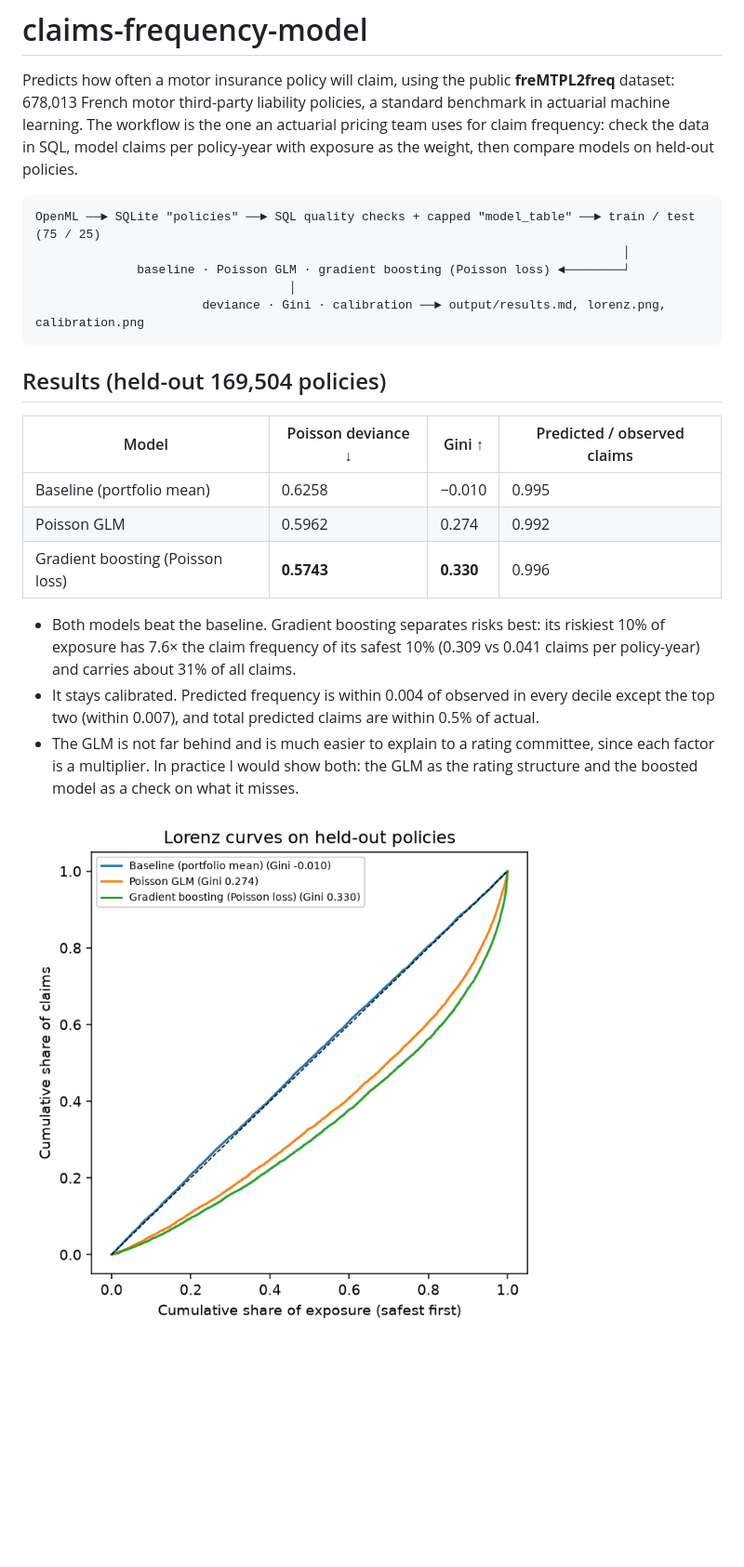
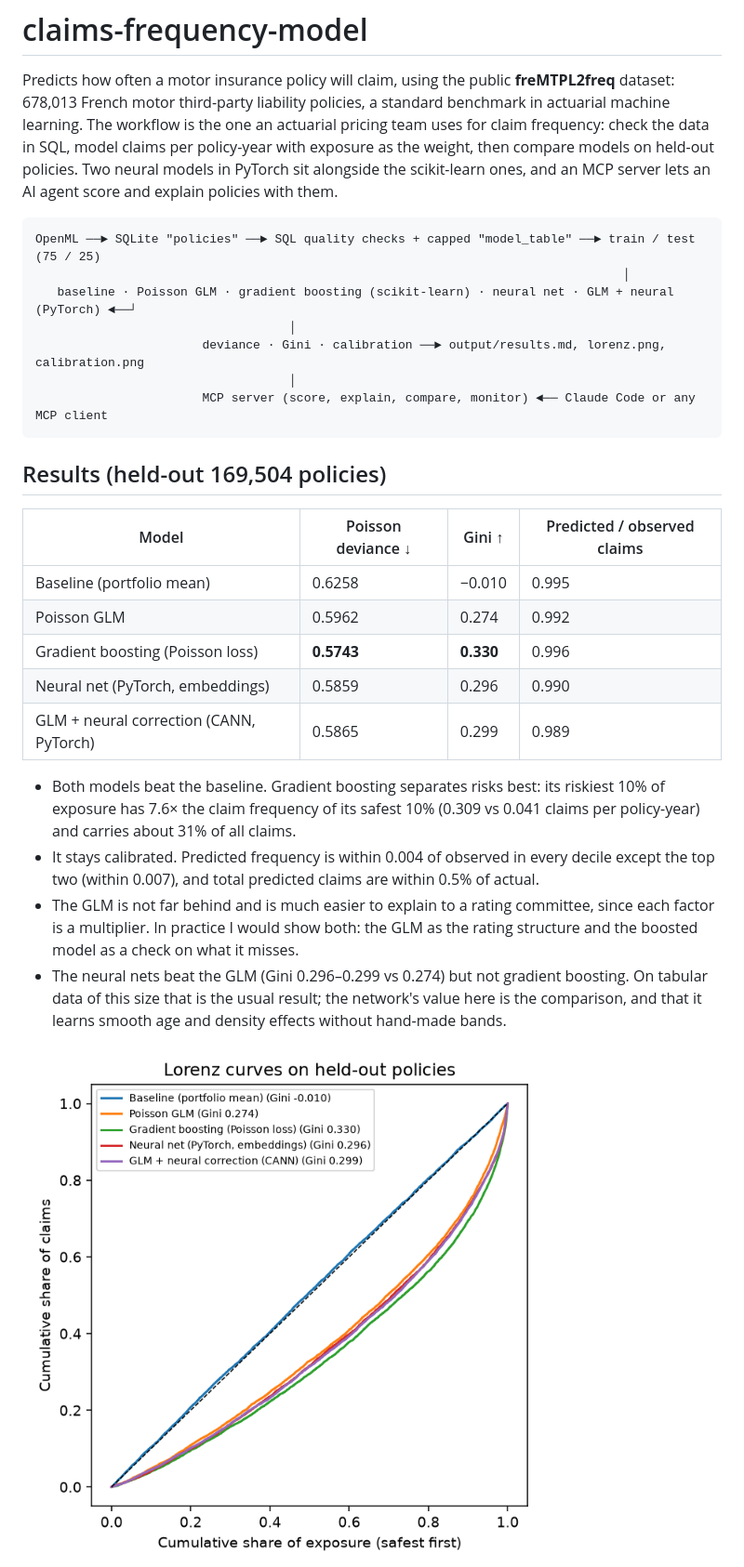
Before and after one commit to Yang-Zhang1994/claims-frequency-model, a Markdown page: README.md, the part around one of its changes. Shown at 93% size. Drawn GitHub-style; pictures changed too: output/lorenz.png; blank space fills up the shorter version.

````diff
--- a/README.md
+++ b/README.md
@@ -5,14 +5,17 @@ Predicts how often a motor insurance policy will claim, using the public
 a standard benchmark in actuarial machine learning. The workflow is the one an
 actuarial pricing team uses for claim frequency: check the data in SQL, model
 claims per policy-year with exposure as the weight, then compare models on
-held-out policies.
+held-out policies. Two neural models in PyTorch sit alongside the scikit-learn ones, and an MCP server
+lets an AI agent score and explain policies with them.
 
 ```
 OpenML ──► SQLite "policies" ──► SQL quality checks + capped "model_table" ──► train / test (75 / 25)
                                                                                  │
-              baseline · Poisson GLM · gradient boosting (Poisson loss) ◄────────┘
+   baseline · Poisson GLM · gradient boosting (scikit-learn) · neural net · GLM + neural (PyTorch) ◄──┘
                                    │
                        deviance · Gini · calibration ──► output/results.md, lorenz.png, calibration.png
+                                   │
+                       MCP server (score, explain, compare, monitor) ◄── Claude Code or any MCP client
 ```
 
 ## Results (held-out 169,504 policies)
@@ -22,6 +25,8 @@ OpenML ──► SQLite "policies" ──► SQL quality checks + capped "model_
 | Baseline (portfolio mean) | 0.6258 | −0.010 | 0.995 |
 | Poisson GLM | 0.5962 | 0.274 | 0.992 |
 | Gradient boosting (Poisson loss) | **0.5743** | **0.330** | 0.996 |
+| Neural net (PyTorch, embeddings) | 0.5859 | 0.296 | 0.990 |
+| GLM + neural correction (CANN, PyTorch) | 0.5865 | 0.299 | 0.989 |
 
 - Both models beat the baseline. Gradient boosting separates risks best: its
   riskiest 10% of exposure has 7.6× the claim frequency of its safest 10%
@@ -32,6 +37,9 @@ OpenML ──► SQLite "policies" ──► SQL quality checks + capped "model_
 - The GLM is not far behind and is much easier to explain to a rating
   committee, since each factor is a multiplier. In practice I would show both:
   the GLM as the rating structure and the boosted model as a check on what it misses.
+- The neural nets beat the GLM (Gini 0.296–0.299 vs 0.274) but not gradient boosting. On tabular
+  data of this size that is the usual result; the network's value here is the comparison, and that
+  it learns smooth age and density effects without hand-made bands.
 
 ![Lorenz curves](output/lorenz.png)
 ![Calibration by decile](output/calibration.png)
````
Also changed, not shown: other parts of README.md (+54 -2 lines), docs/agent-session/prompt.md (added, +6 -0 lines), docs/agent-session/transcript.md (added, +72 -0 lines), docs/model-card.md (added, +23 -0 lines), output/results.md (+10 -8 lines), 8 other files.
